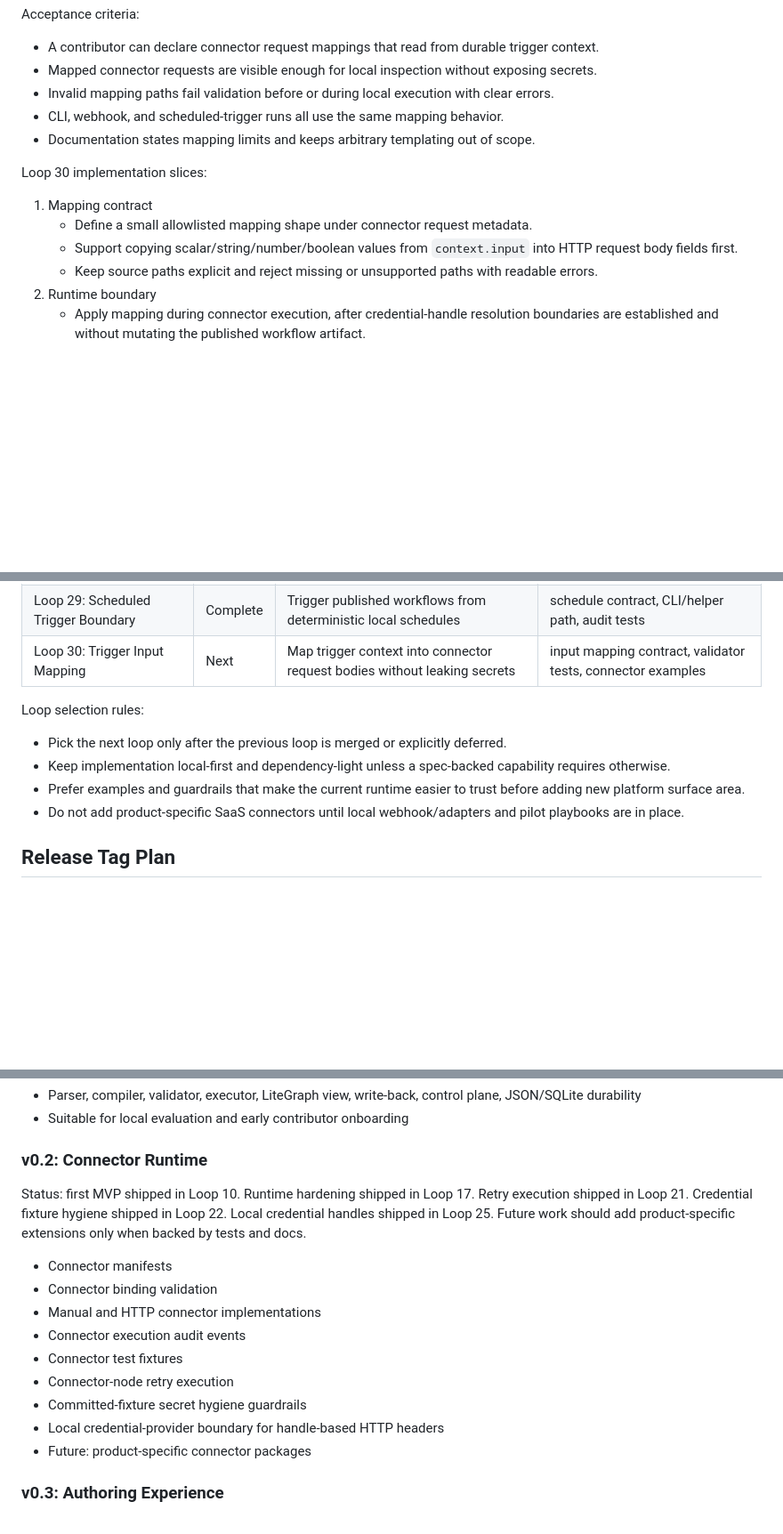
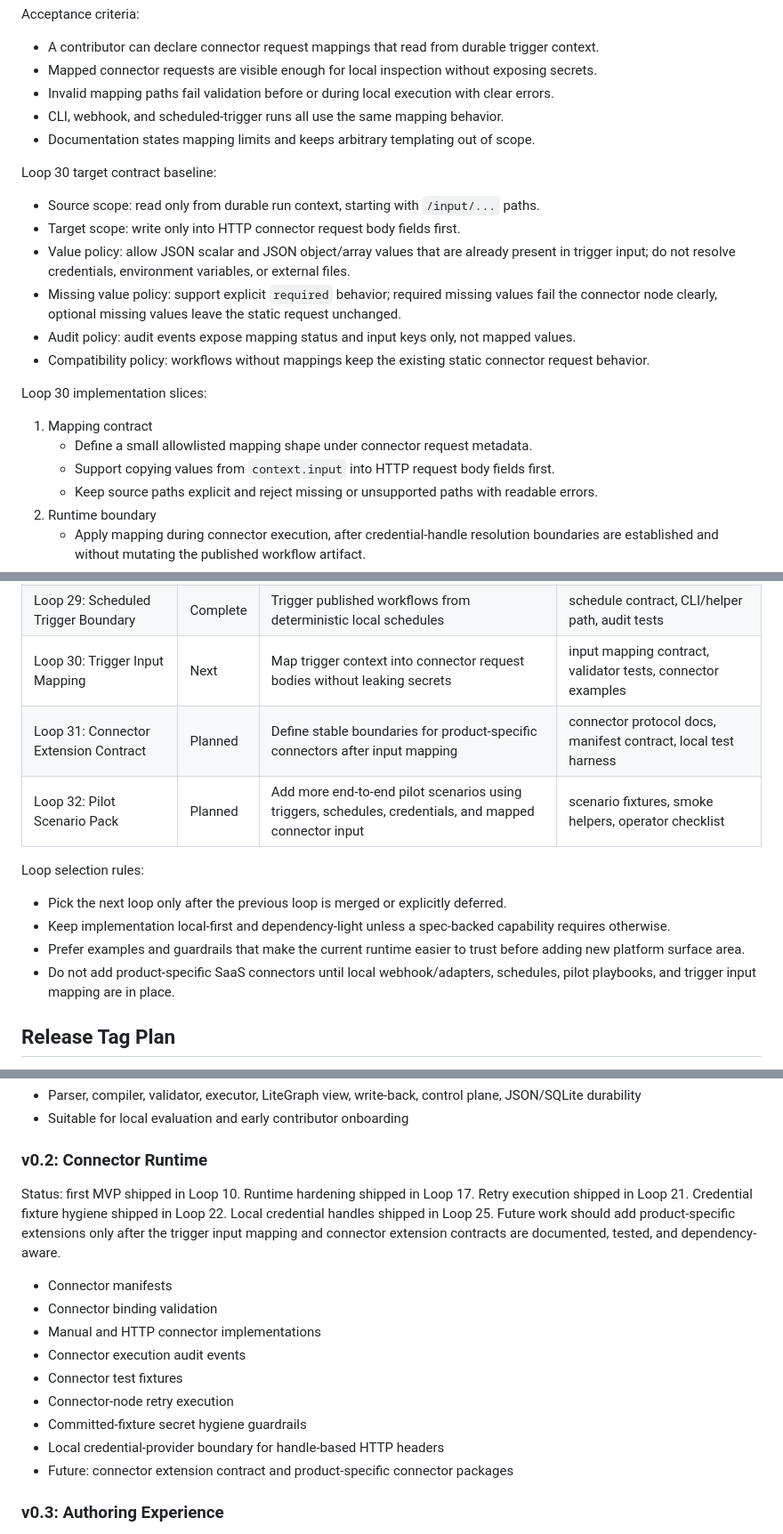
Before and after one commit to pearjelly/skill2workflow, a Markdown page: ROADMAP.md, 3 parts joined by grey strips. Shown at 89% size. Drawn GitHub-style; blank space fills up the shorter version.

Commit message:
docs: refine loop 30 roadmap (#46)

```diff
--- a/ROADMAP.md
+++ b/ROADMAP.md
@@ -130,11 +131,20 @@ Acceptance criteria:
 - CLI, webhook, and scheduled-trigger runs all use the same mapping behavior.
 - Documentation states mapping limits and keeps arbitrary templating out of scope.
 
+Loop 30 target contract baseline:
+
+- Source scope: read only from durable run context, starting with `/input/...` paths.
+- Target scope: write only into HTTP connector request body fields first.
+- Value policy: allow JSON scalar and JSON object/array values that are already present in trigger input; do not resolve credentials, environment variables, or external files.
+- Missing value policy: support explicit `required` behavior; required missing values fail the connector node clearly, optional missing values leave the static request unchanged.
+- Audit policy: audit events expose mapping status and input keys only, not mapped values.
+- Compatibility policy: workflows without mappings keep the existing static connector request behavior.
+
 Loop 30 implementation slices:
 
 1. Mapping contract
    - Define a small allowlisted mapping shape under connector request metadata.
-   - Support copying scalar/string/number/boolean values from `context.input` into HTTP request body fields first.
+   - Support copying values from `context.input` into HTTP request body fields first.
    - Keep source paths explicit and reject missing or unsupported paths with readable errors.
 2. Runtime boundary
    - Apply mapping during connector execution, after credential-handle resolution boundaries are established and without mutating the published workflow artifact.
@@ -196,13 +208,15 @@ This queue is ordered by what most improves open-source adoption after the first
 | Loop 28: Pilot Playbook And Example | Complete | Document an end-to-end enterprise pilot path with supported limits | pilot guide, runnable scenario, verification checklist |
 | Loop 29: Scheduled Trigger Boundary | Complete | Trigger published workflows from deterministic local schedules | schedule contract, CLI/helper path, audit tests |
 | Loop 30: Trigger Input Mapping | Next | Map trigger context into connector request bodies without leaking secrets | input mapping contract, validator tests, connector examples |
+| Loop 31: Connector Extension Contract | Planned | Define stable boundaries for product-specific connectors after input mapping | connector protocol docs, manifest contract, local test harness |
+| Loop 32: Pilot Scenario Pack | Planned | Add more end-to-end pilot scenarios using triggers, schedules, credentials, and mapped connector input | scenario fixtures, smoke helpers, operator checklist |
 
 Loop selection rules:
 
 - Pick the next loop only after the previous loop is merged or explicitly deferred.
 - Keep implementation local-first and dependency-light unless a spec-backed capability requires otherwise.
 - Prefer examples and guardrails that make the current runtime easier to trust before adding new platform surface area.
-- Do not add product-specific SaaS connectors until local webhook/adapters and pilot playbooks are in place.
+- Do not add product-specific SaaS connectors until local webhook/adapters, schedules, pilot playbooks, and trigger input mapping are in place.
 
 ## Release Tag Plan
 
@@ -244,7 +258,7 @@ Status: delivered by Loops 1-9.
 
 ### v0.2: Connector Runtime
 
-Status: first MVP shipped in Loop 10. Runtime hardening shipped in Loop 17. Retry execution shipped in Loop 21. Credential fixture hygiene shipped in Loop 22. Local credential handles shipped in Loop 25. Future work should add product-specific extensions only when backed by tests and docs.
+Status: first MVP shipped in Loop 10. Runtime hardening shipped in Loop 17. Retry execution shipped in Loop 21. Credential fixture hygiene shipped in Loop 22. Local credential handles shipped in Loop 25. Future work should add product-specific extensions only after the trigger input mapping and connector extension contracts are documented, tested, and dependency-aware.
 
 - Connector manifests
 - Connector binding validation
@@ -254,7 +268,7 @@ Status: first MVP shipped in Loop 10. Runtime hardening shipped in Loop 17. Retr
 - Connector-node retry execution
 - Committed-fixture secret hygiene guardrails
 - Local credential-provider boundary for handle-based HTTP headers
-- Future: product-specific connector packages
+- Future: connector extension contract and product-specific connector packages
 
 ### v0.3: Authoring Experience
 
```
Also changed, not shown: other parts of ROADMAP.md (+5 -2 lines).
